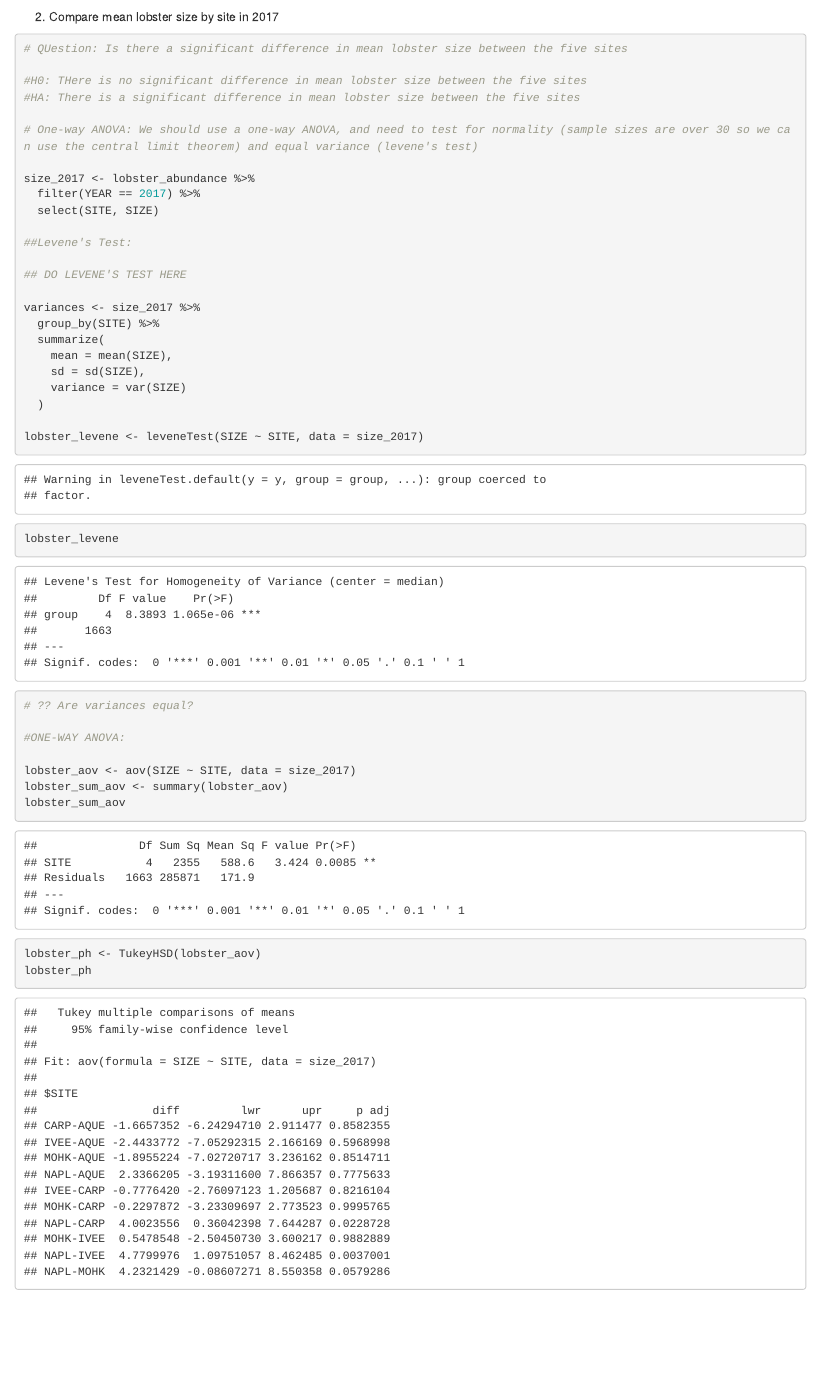
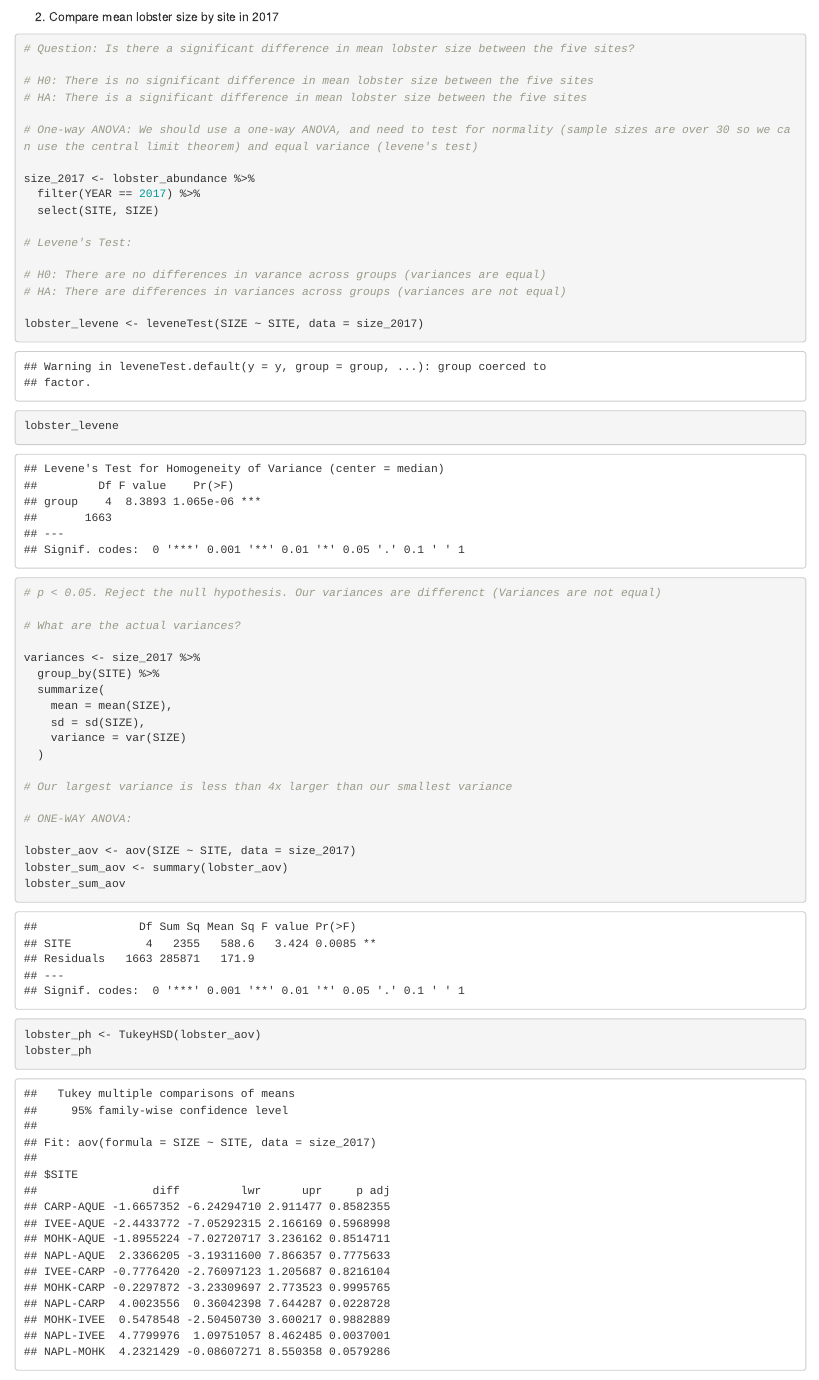
Before and after one commit to CorinnaHong/ESM-206-Assignment-4, an R Markdown document (Assignment 4.Rmd): the page in a window 1100 px wide, from 2630 px down. Rendered offline with R 4.5, knitr and Pandoc, with nearby package versions; drawn as R Markdown's standard HTML page in place of the format the file asks for; some code elsewhere in the file could not run offline.

Commit message:
General orgnaization of our ANOVA code chunk

````diff
--- a/Assignment 4.Rmd
+++ b/Assignment 4.Rmd
@@ -69,10 +69,11 @@
 2. Compare mean lobster size by site in 2017
 
 ```{r}
-# QUestion: Is there a significant difference in mean lobster size between the five sites
 
-#H0: THere is no significant difference in mean lobster size between the five sites
-#HA: There is a significant difference in mean lobster size between the five sites
+# Question: Is there a significant difference in mean lobster size between the five sites?
+
+# H0: There is no significant difference in mean lobster size between the five sites
+# HA: There is a significant difference in mean lobster size between the five sites
 
 # One-way ANOVA: We should use a one-way ANOVA, and need to test for normality (sample sizes are over 30 so we can use the central limit theorem) and equal variance (levene's test)
 
@@ -80,9 +81,17 @@
   filter(YEAR == 2017) %>%
   select(SITE, SIZE)
 
-##Levene's Test:
+# Levene's Test:
 
-## DO LEVENE'S TEST HERE
+# H0: There are no differences in varance across groups (variances are equal)
+# HA: There are differences in variances across groups (variances are not equal)
+
+lobster_levene <- leveneTest(SIZE ~ SITE, data = size_2017)
+lobster_levene
+
+# p < 0.05. Reject the null hypothesis. Our variances are differenct (Variances are not equal)
+
+# What are the actual variances?
 
 variances <- size_2017 %>%
   group_by(SITE) %>%
@@ -92,12 +101,9 @@
     variance = var(SIZE)
   )
 
-lobster_levene <- leveneTest(SIZE ~ SITE, data = size_2017)
-lobster_levene
+# Our largest variance is less than 4x larger than our smallest variance
 
-# ?? Are variances equal?
-
-#ONE-WAY ANOVA:
+# ONE-WAY ANOVA:
 
 lobster_aov <- aov(SIZE ~ SITE, data = size_2017)
 lobster_sum_aov <- summary(lobster_aov)
````
Also changed, not shown: Assignment 4.Rmd (3 more changed lines).
